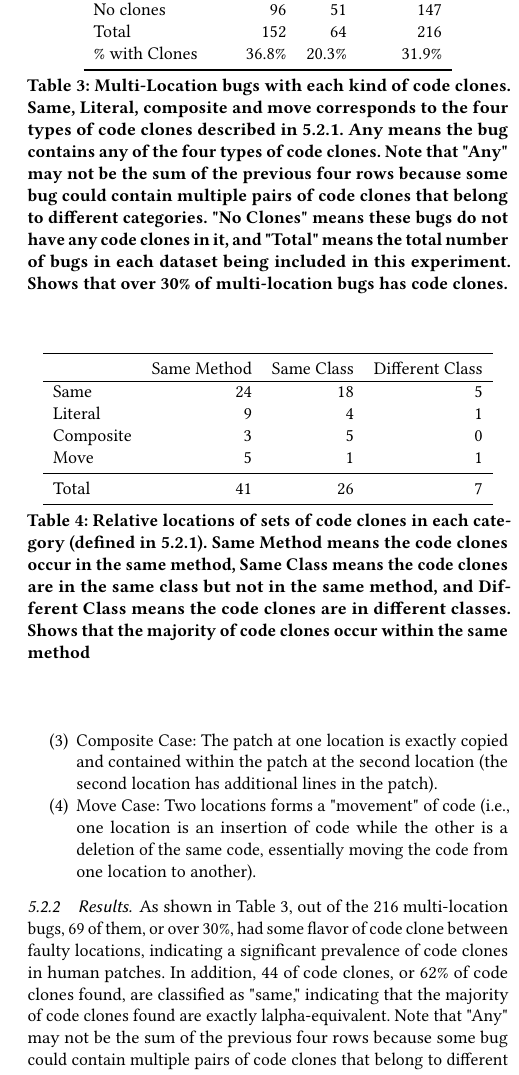
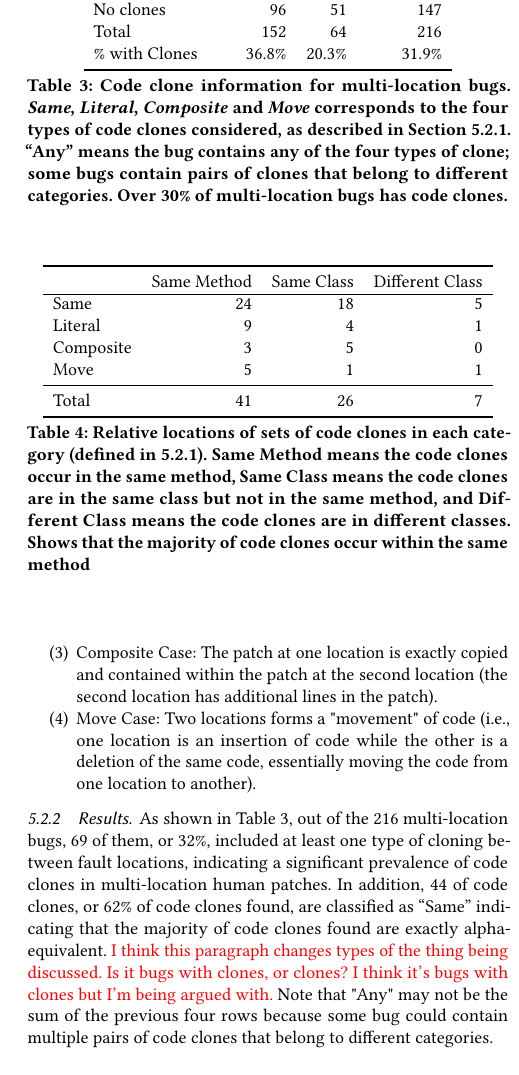
Before and after one commit to squaresLab/MultiEdit_Experiments, a LaTeX paper (paper/fse2020-multi-edit-bugs.tex): part of one column of page 7 of 11, cut so that both start at the same text. Compiled offline with pdfLaTeX.

Commit message:
am confused

```diff
--- a/paper/fse2020-multi-edit-bugs.tex
+++ b/paper/fse2020-multi-edit-bugs.tex
@@ -619,25 +619,22 @@ Total & 152 & 64 & 216 \\
 \end{tabular}
 \end{center}
 }
-\caption{Multi-Location bugs with each kind of code clones.
-     Same, Literal, composite and move corresponds to the
-    four types of code clones described in \ref{sec52}. Any means the bug
-    contains any of the four types of code clones. Note that "Any" may not be
-    the sum of the previous four rows because some bug could contain multiple
-    pairs of code clones that belong to different categories. "No Clones" means
-    these bugs do not have any code clones in it, and "Total" means the total
-    number of bugs in each dataset being included in this experiment.
-    Shows that over
+\caption{Code clone information for multi-location bugs.
+     \emph{Same}, \emph{Literal}, \emph{Composite} and \emph{Move} corresponds to the
+    four types of code clones considered, as described in Section~\ref{sec52}. ``Any'' means the bug
+    contains any of the four types of clone; some bugs contain
+    pairs of clones that belong to different categories.
+    Over
     30\% of multi-location bugs has code clones.}
 \label{tab:clones}
 \end{table}
 
-As shown in Table \ref{tab:clones}, out of the 216 multi-location bugs,
-69 of them, or over 30\%, had some flavor of code clone between faulty locations, indicating a
+As shown in Table~\ref{tab:clones}, out of the 216 multi-location bugs,
+69 of them, or  32\%, included at least one type of cloning between fault locations, indicating a
 significant
-prevalence of code clones in human patches. In addition, 44 of code clones, or 62\% of code clones
-found, are classified as "same," indicating that the majority of code clones found are exactly
-lalpha-equivalent. Note that "Any" may not
+prevalence of code clones in multi-location human patches. In addition, 44 of code clones, or 62\% of code clones
+found, are classified as ``Same'' indicating that the majority of code clones found are exactly
+alpha-equivalent. \todo{I think this paragraph changes types of the thing being discussed.  Is it bugs with clones, or clones? I think it's bugs with clones but I'm being argued with.} Note that "Any" may not
 be the sum of the previous four rows because some bug could contain multiple pairs of code clones
 that
 belong to different categories.
```
